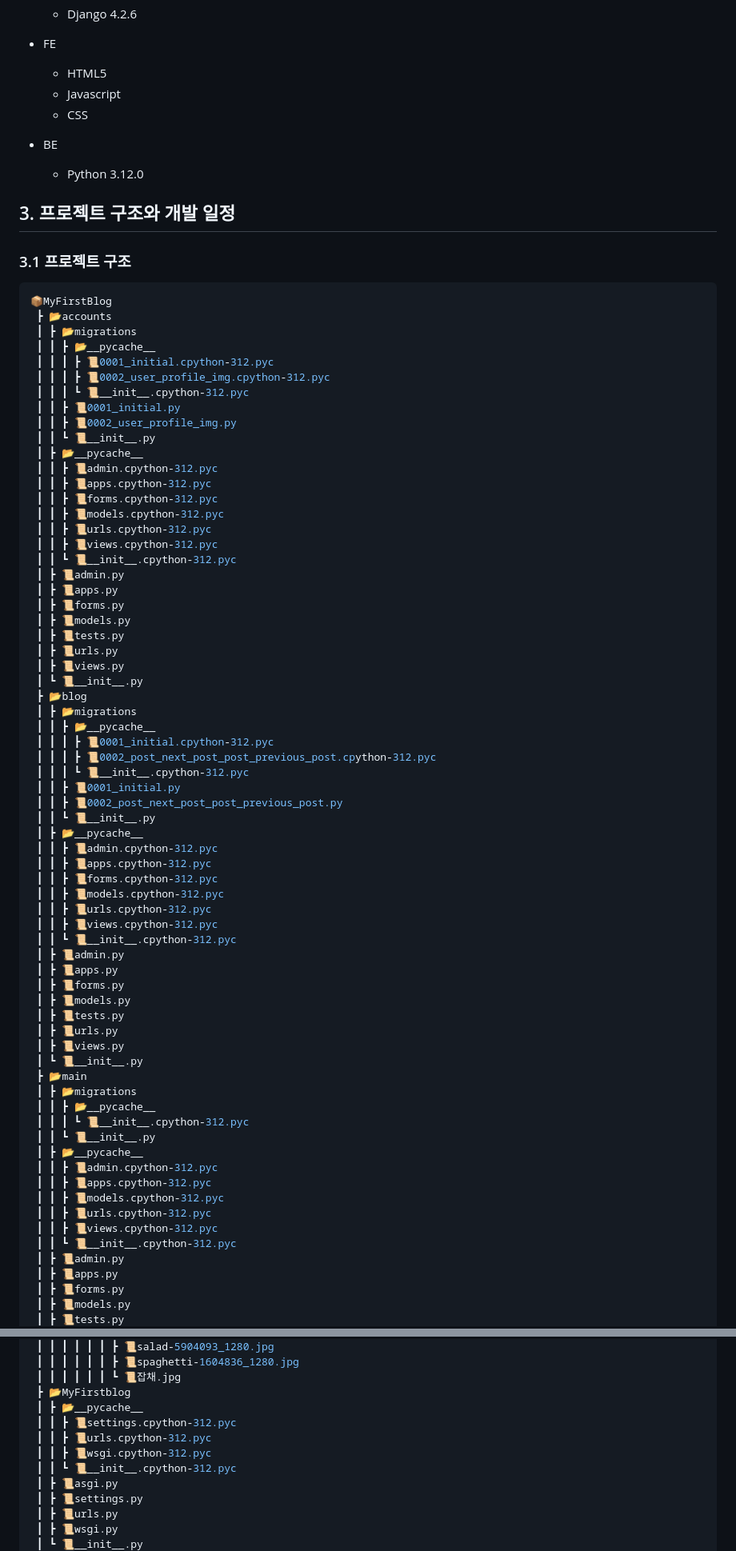
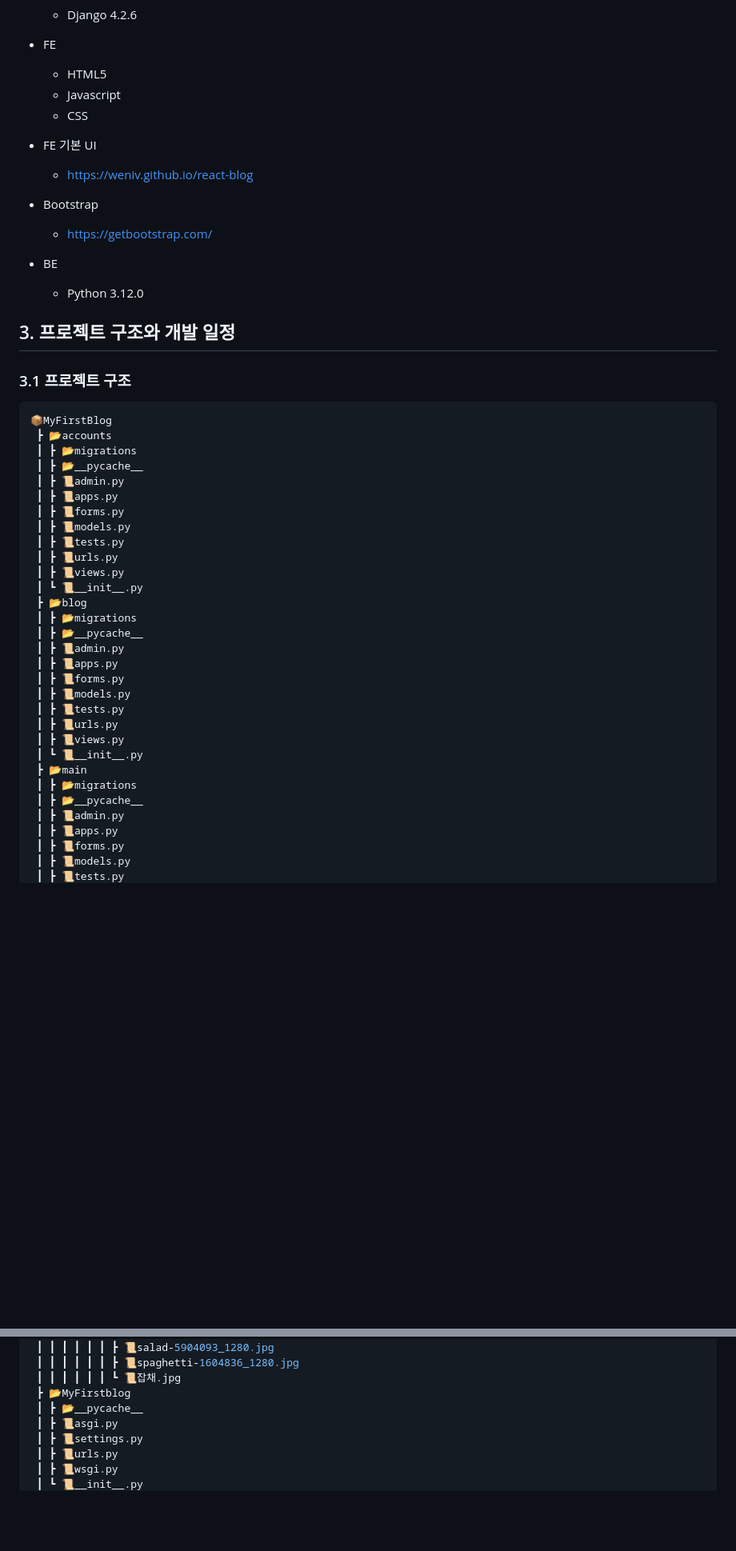
Before and after one commit to Kimchanyang524/MyFirstBlog, a Markdown page: README.md, 2 parts joined by grey strips. Shown at 80% size. Drawn GitHub-style; blank space fills up the shorter version.

```diff
--- a/README.md
+++ b/README.md
@@ -25,8 +25,15 @@
   - Javascript
   - CSS
 
+- FE 기본 UI
+    - https://weniv.github.io/react-blog
+
+- Bootstrap
+    - https://getbootstrap.com/
+
 - BE
   - Python 3.12.0
+
 
 ## 3. 프로젝트 구조와 개발 일정
 ### 3.1 프로젝트 구조
@@ -34,21 +41,7 @@
 📦MyFirstBlog
  ┣ 📂accounts
  ┃ ┣ 📂migrations
- ┃ ┃ ┣ 📂__pycache__
- ┃ ┃ ┃ ┣ 📜0001_initial.cpython-312.pyc
- ┃ ┃ ┃ ┣ 📜0002_user_profile_img.cpython-312.pyc
- ┃ ┃ ┃ ┗ 📜__init__.cpython-312.pyc
- ┃ ┃ ┣ 📜0001_initial.py
- ┃ ┃ ┣ 📜0002_user_profile_img.py
- ┃ ┃ ┗ 📜__init__.py
  ┃ ┣ 📂__pycache__
- ┃ ┃ ┣ 📜admin.cpython-312.pyc
- ┃ ┃ ┣ 📜apps.cpython-312.pyc
- ┃ ┃ ┣ 📜forms.cpython-312.pyc
- ┃ ┃ ┣ 📜models.cpython-312.pyc
- ┃ ┃ ┣ 📜urls.cpython-312.pyc
- ┃ ┃ ┣ 📜views.cpython-312.pyc
- ┃ ┃ ┗ 📜__init__.cpython-312.pyc
  ┃ ┣ 📜admin.py
  ┃ ┣ 📜apps.py
  ┃ ┣ 📜forms.py
@@ -59,21 +52,7 @@
  ┃ ┗ 📜__init__.py
  ┣ 📂blog
  ┃ ┣ 📂migrations
- ┃ ┃ ┣ 📂__pycache__
- ┃ ┃ ┃ ┣ 📜0001_initial.cpython-312.pyc
- ┃ ┃ ┃ ┣ 📜0002_post_next_post_post_previous_post.cpython-312.pyc
- ┃ ┃ ┃ ┗ 📜__init__.cpython-312.pyc
- ┃ ┃ ┣ 📜0001_initial.py
- ┃ ┃ ┣ 📜0002_post_next_post_post_previous_post.py
- ┃ ┃ ┗ 📜__init__.py
  ┃ ┣ 📂__pycache__
- ┃ ┃ ┣ 📜admin.cpython-312.pyc
- ┃ ┃ ┣ 📜apps.cpython-312.pyc
- ┃ ┃ ┣ 📜forms.cpython-312.pyc
- ┃ ┃ ┣ 📜models.cpython-312.pyc
- ┃ ┃ ┣ 📜urls.cpython-312.pyc
- ┃ ┃ ┣ 📜views.cpython-312.pyc
- ┃ ┃ ┗ 📜__init__.cpython-312.pyc
  ┃ ┣ 📜admin.py
  ┃ ┣ 📜apps.py
  ┃ ┣ 📜forms.py
@@ -84,16 +63,7 @@
  ┃ ┗ 📜__init__.py
  ┣ 📂main
  ┃ ┣ 📂migrations
- ┃ ┃ ┣ 📂__pycache__
- ┃ ┃ ┃ ┗ 📜__init__.cpython-312.pyc
- ┃ ┃ ┗ 📜__init__.py
  ┃ ┣ 📂__pycache__
- ┃ ┃ ┣ 📜admin.cpython-312.pyc
- ┃ ┃ ┣ 📜apps.cpython-312.pyc
- ┃ ┃ ┣ 📜models.cpython-312.pyc
- ┃ ┃ ┣ 📜urls.cpython-312.pyc
- ┃ ┃ ┣ 📜views.cpython-312.pyc
- ┃ ┃ ┗ 📜__init__.cpython-312.pyc
  ┃ ┣ 📜admin.py
  ┃ ┣ 📜apps.py
  ┃ ┣ 📜forms.py
@@ -159,10 +116,6 @@
  ┃ ┃ ┃ ┃ ┃ ┃ ┗ 📜잡채.jpg
  ┣ 📂MyFirstblog
  ┃ ┣ 📂__pycache__
- ┃ ┃ ┣ 📜settings.cpython-312.pyc
- ┃ ┃ ┣ 📜urls.cpython-312.pyc
- ┃ ┃ ┣ 📜wsgi.cpython-312.pyc
- ┃ ┃ ┗ 📜__init__.cpython-312.pyc
  ┃ ┣ 📜asgi.py
  ┃ ┣ 📜settings.py
  ┃ ┣ 📜urls.py
```
Also changed, not shown: other parts of README.md (+11 -31 lines).
